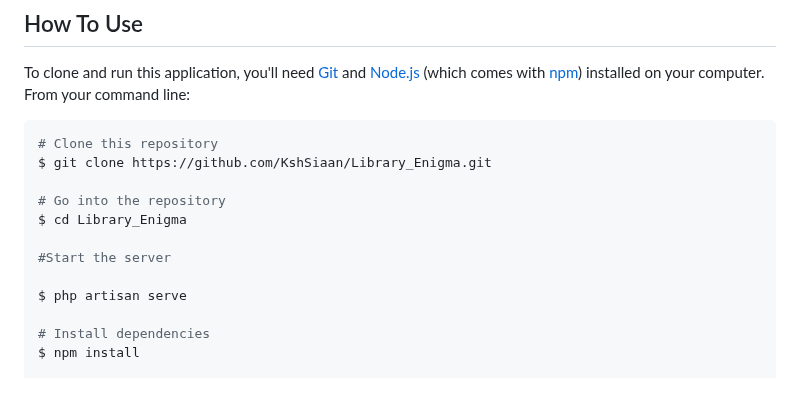
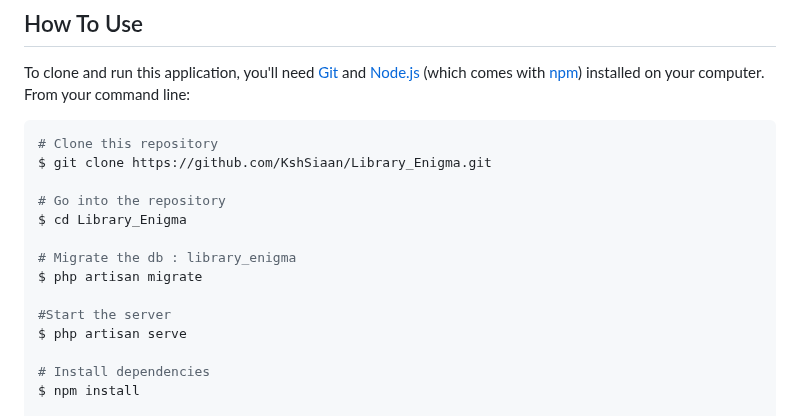
Before and after one commit to KshSiaan/Library_Enigma, a Markdown page: README.md, the part around the change. GitHub-like rendering; blank space fills up the shorter version.

```diff
--- a/README.md
+++ b/README.md
@@ -20,8 +20,10 @@ $ git clone https://github.com/KshSiaan/Library_Enigma.git
 # Go into the repository
 $ cd Library_Enigma
 
+# Migrate the db : library_enigma
+$ php artisan migrate
+
 #Start the server
-
 $ php artisan serve
 
 # Install dependencies
```
